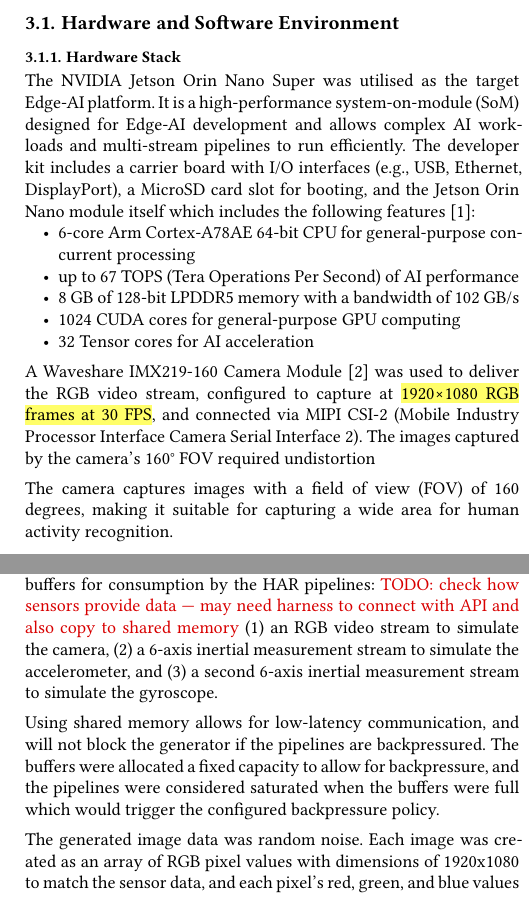
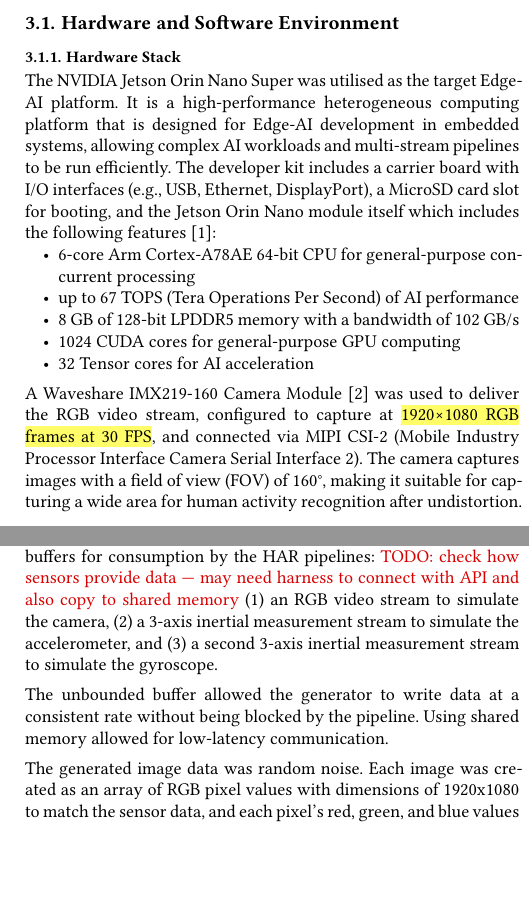
Before and after one commit to timclarke76/dissertation, a Typst document (dissertation.typ): two parts of the columns of pages 2 and 3 of 4, joined at a grey line, cut so that both start at the same text, the shorter picture padded with empty space. The pictures show the PDF file dissertation.pdf that the author committed with the source.

Commit message:
Make review changes.

```diff
--- a/dissertation.typ
+++ b/dissertation.typ
@@ -215,11 +215,12 @@
 === Hardware Stack
 
 The NVIDIA Jetson Orin Nano Super was utilised as the target Edge-AI platform.
-It is a high-performance system-on-module (SoM) designed for Edge-AI development
-and allows complex AI workloads and multi-stream pipelines to run efficiently.
-The developer kit includes a carrier board with I/O interfaces (e.g., USB,
-Ethernet, DisplayPort), a MicroSD card slot for booting, and the Jetson Orin
-Nano module itself which includes the following features @jetson-orin-nano:
+It is a high-performance heterogeneous computing platform that is designed for
+Edge-AI development in embedded systems, allowing complex AI workloads and
+multi-stream pipelines to be run efficiently. The developer kit includes a
+carrier board with I/O interfaces (e.g., USB, Ethernet, DisplayPort), a MicroSD
+card slot for booting, and the Jetson Orin Nano module itself which includes the
+following features @jetson-orin-nano:
 - 6-core Arm Cortex-A78AE 64-bit CPU for general-purpose concurrent processing
 - up to 67 TOPS (Tera Operations Per Second) of AI performance
 - 8 GB of 128-bit LPDDR5 memory with a bandwidth of 102 GB/s
@@ -229,12 +230,9 @@
 A Waveshare IMX219-160 Camera Module @imx219-160 was used to deliver the RGB
 video stream, configured to capture at #highlight[1920×1080 RGB frames at 30
 FPS], and connected via MIPI CSI-2 (Mobile Industry Processor Interface Camera
-Serial Interface 2). The images captured by the camera's 160#sym.degree FOV
-required undistortion
-
-The camera captures images with a field of view (FOV) of 160
-degrees, making it suitable for capturing a wide area for human activity
-recognition.
+Serial Interface 2). The camera captures images with a field of view (FOV) of
+160#sym.degree, making it suitable for capturing a wide area for human activity
+recognition after undistortion.
 
 A Bosch Sensortec BMI088 IMU Shuttle Board 3.0 @bmi088 was used to provide
 inertial measurement data, configured to capture 6-axis data, and connected via
@@ -330,10 +328,8 @@
 to simulate the gyroscope.
 
-Using shared memory allows for low-latency communication, and will not block the
-generator if the pipelines are backpressured. The buffers were allocated a fixed
-capacity to allow for backpressure, and the pipelines were considered saturated
-when the buffers were full which would trigger the configured backpressure
-policy.
+The unbounded buffer allowed the generator to write data at a consistent rate
+without being blocked by the pipeline. Using shared memory allowed for
+low-latency communication.
 
 The generated image data was random noise. Each image was created as an array of
 RGB pixel values with dimensions of 1920x1080 to match the sensor data, and each
```
Also changed, not shown: dissertation.pdf, dissertation.typ (15 more changed lines).
